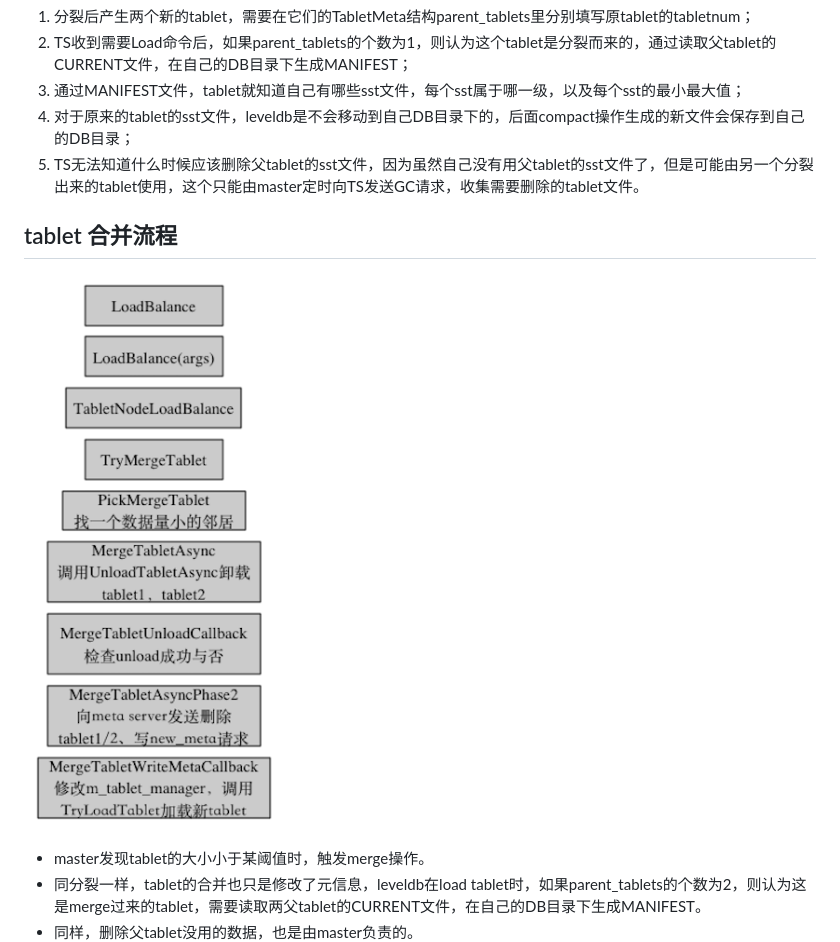
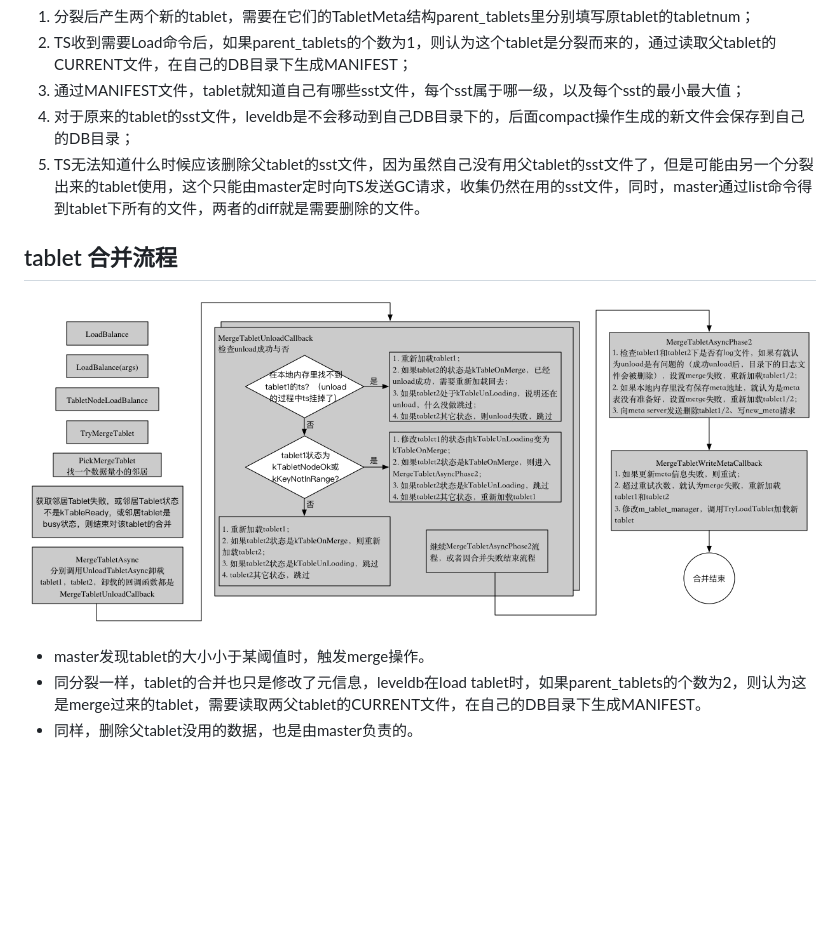
Before and after one commit to baidu/tera, a Markdown page: doc/tera_understanding.md, the part around the change. GitHub-like rendering; pictures changed too: resources/images/understanding_tablet_merge.png; blank space fills up the shorter version.

Commit message:
update tablet merge diagram

```diff
--- a/doc/tera_understanding.md
+++ b/doc/tera_understanding.md
@@ -96,7 +96,7 @@ tera开发者黄俊辉的串讲文档
  2. TS收到需要Load命令后，如果parent\_tablets的个数为1，则认为这个tablet是分裂而来的，通过读取父tablet的CURRENT文件，在自己的DB目录下生成MANIFEST；
  3. 通过MANIFEST文件，tablet就知道自己有哪些sst文件，每个sst属于哪一级，以及每个sst的最小最大值；
  4. 对于原来的tablet的sst文件，leveldb是不会移动到自己DB目录下的，后面compact操作生成的新文件会保存到自己的DB目录；
- 5. TS无法知道什么时候应该删除父tablet的sst文件，因为虽然自己没有用父tablet的sst文件了，但是可能由另一个分裂出来的tablet使用，这个只能由master定时向TS发送GC请求，收集需要删除的tablet文件。
+ 5. TS无法知道什么时候应该删除父tablet的sst文件，因为虽然自己没有用父tablet的sst文件了，但是可能由另一个分裂出来的tablet使用，这个只能由master定时向TS发送GC请求，收集仍然在用的sst文件，同时，master通过list命令得到tablet下所有的文件，两者的diff就是需要删除的文件。
 
 ## tablet 合并流程
 ![tablet合并](../resources/images/understanding_tablet_merge.png)
```
